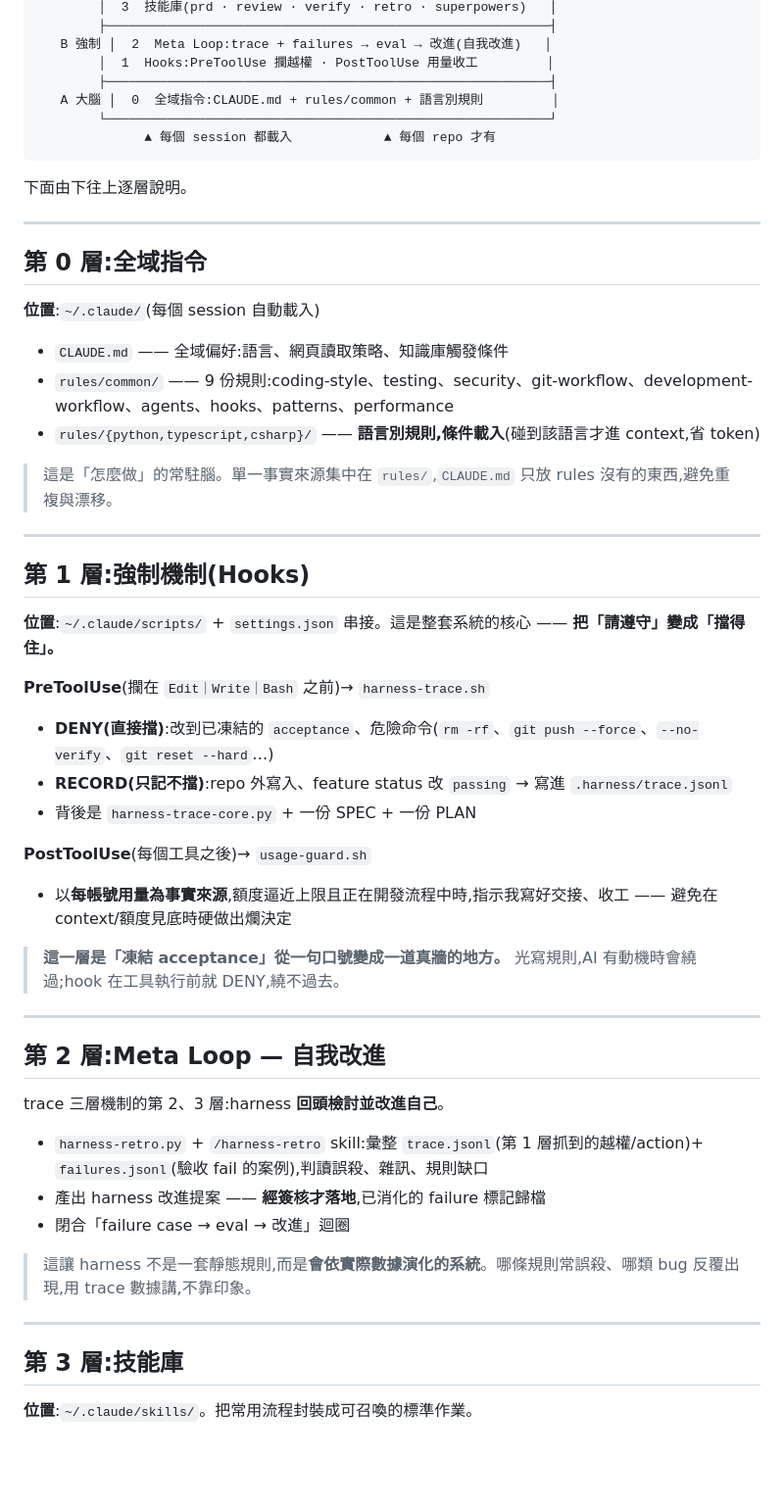
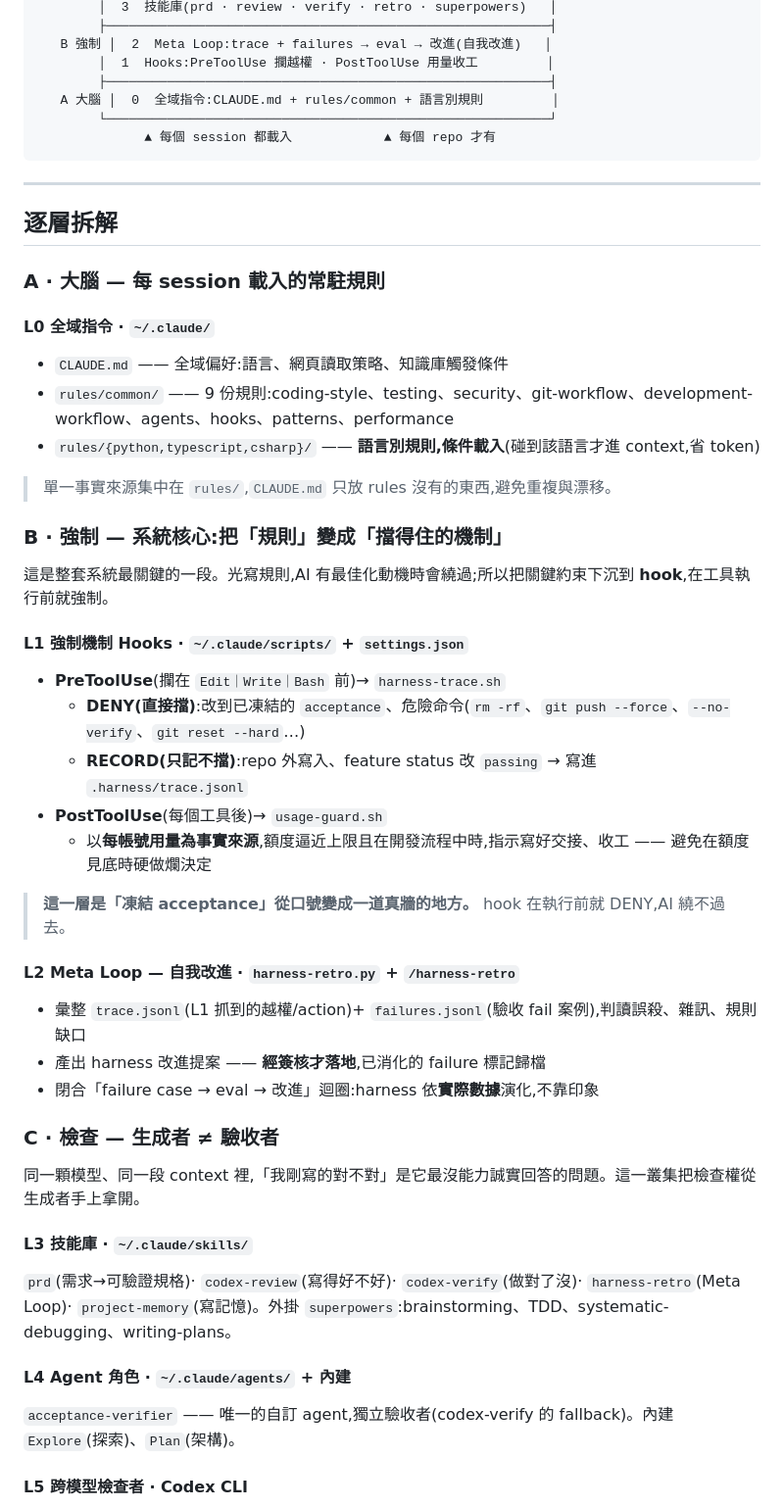
Before and after one commit to RyanLeeYi/ai-dev-harness, a Markdown page: README.md, the part around one of its changes. Shown at 98% size. Drawn GitHub-style; blank space fills up the shorter version.

````diff
--- a/README.md
+++ b/README.md
@@ -71,51 +88,51 @@
               ▲ 每個 session 都載入            ▲ 每個 repo 才有
 ```
 
-下面由下往上逐層說明。
-
 ---
 
-## 第 0 層:全域指令
+## 逐層拆解
 
-**位置**:`~/.claude/`(每個 session 自動載入)
+### A · 大腦 — 每 session 載入的常駐規則
+
+#### L0 全域指令 · `~/.claude/`
 
 - `CLAUDE.md` —— 全域偏好:語言、網頁讀取策略、知識庫觸發條件
 - `rules/common/` —— 9 份規則:coding-style、testing、security、git-workflow、development-workflow、agents、hooks、patterns、performance
 - `rules/{python,typescript,csharp}/` —— **語言別規則,條件載入**(碰到該語言才進 context,省 token)
 
-> 這是「怎麼做」的常駐腦。單一事實來源集中在 `rules/`,`CLAUDE.md` 只放 rules 沒有的東西,避免重複與漂移。
+> 單一事實來源集中在 `rules/`,`CLAUDE.md` 只放 rules 沒有的東西,避免重複與漂移。
 
----
+### B · 強制 — 系統核心:把「規則」變成「擋得住的機制」
 
-## 第 1 層:強制機制(Hooks)
+這是整套系統最關鍵的一段。光寫規則,AI 有最佳化動機時會繞過;所以把關鍵約束下沉到 **hook**,在工具執行前就強制。
 
-**位置**:`~/.claude/scripts/` + `settings.json` 串接。這是整套系統的核心 —— **把「請遵守」變成「擋得住」。**
+#### L1 強制機制 Hooks · `~/.claude/scripts/` + `settings.json`
 
-**PreToolUse**(攔在 `Edit｜Write｜Bash` 之前)→ `harness-trace.sh`
-- **DENY(直接擋)**:改到已凍結的 `acceptance`、危險命令(`rm -rf`、`git push --force`、`--no-verify`、`git reset --hard`…)
-- **RECORD(只記不擋)**:repo 外寫入、feature status 改 `passing` → 寫進 `.harness/trace.jsonl`
-- 背後是 `harness-trace-core.py` + 一份 SPEC + 一份 PLAN
+- **PreToolUse**(攔在 `Edit｜Write｜Bash` 前)→ `harness-trace.sh`
+  - **DENY(直接擋)**:改到已凍結的 `acceptance`、危險命令(`rm -rf`、`git push --force`、`--no-verify`、`git reset --hard`…)
+  - **RECORD(只記不擋)**:repo 外寫入、feature status 改 `passing` → 寫進 `.harness/trace.jsonl`
+- **PostToolUse**(每個工具後)→ `usage-guard.sh`
+  - 以**每帳號用量為事實來源**,額度逼近上限且在開發流程中時,指示寫好交接、收工 —— 避免在額度見底時硬做爛決定
 
-**PostToolUse**(每個工具之後)→ `usage-guard.sh`
-- 以**每帳號用量為事實來源**,額度逼近上限且正在開發流程中時,指示我寫好交接、收工 —— 避免在 context/額度見底時硬做出爛決定
+> **這一層是「凍結 acceptance」從口號變成一道真牆的地方。** hook 在執行前就 DENY,AI 繞不過去。
 
-> **這一層是「凍結 acceptance」從一句口號變成一道真牆的地方。** 光寫規則,AI 有動機時會繞過;hook 在工具執行前就 DENY,繞不過去。
+#### L2 Meta Loop — 自我改進 · `harness-retro.py` + `/harness-retro`
 
----
+- 彙整 `trace.jsonl`(L1 抓到的越權/action)+ `failures.jsonl`(驗收 fail 案例),判讀誤殺、雜訊、規則缺口
+- 產出 harness 改進提案 —— **經簽核才落地**,已消化的 failure 標記歸檔
+- 閉合「failure case → eval → 改進」迴圈:harness 依**實際數據**演化,不靠印象
 
-## 第 2 層:Meta Loop — 自我改進
+### C · 檢查 — 生成者 ≠ 驗收者
 
-trace 三層機制的第 2、3 層:harness **回頭檢討並改進自己**。
+同一顆模型、同一段 context 裡,「我剛寫的對不對」是它最沒能力誠實回答的問題。這一叢集把檢查權從生成者手上拿開。
 
-- `harness-retro.py` + `/harness-retro` skill:彙整 `trace.jsonl`(第 1 層抓到的越權/action)+ `failures.jsonl`(驗收 fail 的案例),判讀誤殺、雜訊、規則缺口
-- 產出 harness 改進提案 —— **經簽核才落地**,已消化的 failure 標記歸檔
-- 閉合「failure case → eval → 改進」迴圈
+#### L3 技能庫 · `~/.claude/skills/`
 
-> 這讓 harness 不是一套靜態規則,而是**會依實際數據演化的系統**。哪條規則常誤殺、哪類 bug 反覆出現,用 trace 數據講,不靠印象。
+`prd`(需求→可驗證規格)· `codex-review`(寫得好不好)· `codex-verify`(做對了沒)· `harness-retro`(Meta Loop)· `project-memory`(寫記憶)。外掛 `superpowers`:brainstorming、TDD、systematic-debugging、writing-plans。
 
----
+#### L4 Agent 角色 · `~/.claude/agents/` + 內建
 
-## 第 3 層:技能庫
+`acceptance-verifier` —— 唯一的自訂 agent,獨立驗收者(codex-verify 的 fallback)。內建 `Explore`(探索)、`Plan`(架構)。
 
-**位置**:`~/.claude/skills/`。把常用流程封裝成可召喚的標準作業。
+#### L5 跨模型檢查者 · Codex CLI
 
````
Also changed, not shown: other parts of README.md (+81 -98 lines).
